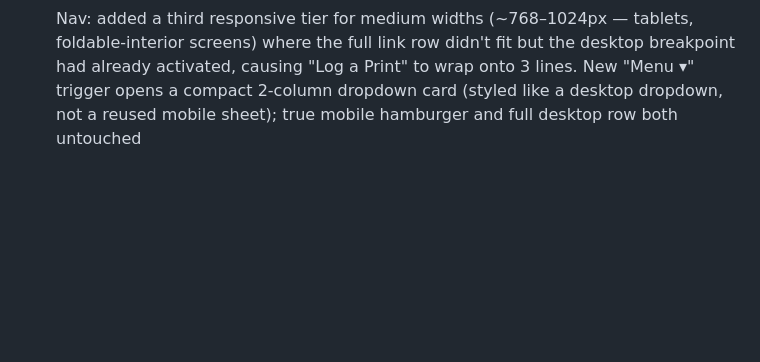
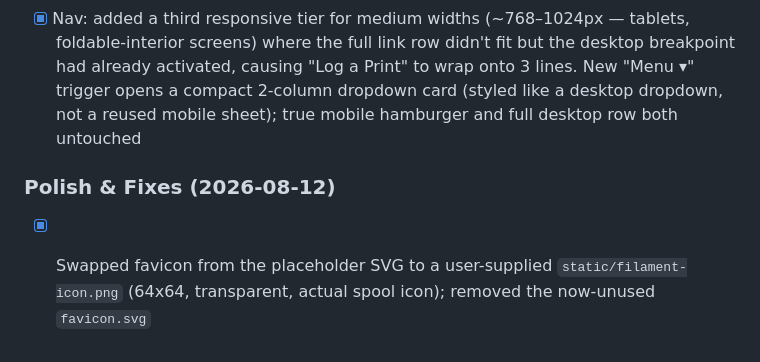
Before and after one commit to Melz8bit/filament-manager, a Markdown page: .claude/todo.md, the part around the change. Drawn GitHub-style; blank space fills up the shorter version.

Commit message:
docs: session log and todo for 2026-08-12

```diff
--- a/.claude/todo.md
+++ b/.claude/todo.md
@@ -102,3 +102,6 @@
 - [x] Added `static/favicon.svg` (simple indigo spool icon) — was 404ing on every page load, no favicon existed anywhere in the app
 - [x] Dashboard usage charts: fixed the end-of-line value label clipping against the chart's top edge when the highest value in the series is also the most recent point (very large day/week totals) — added dedicated top headroom (`_CHART_PAD_TOP`) separate from the side/bottom padding
 - [x] Nav: added a third responsive tier for medium widths (~768–1024px — tablets, foldable-interior screens) where the full link row didn't fit but the desktop breakpoint had already activated, causing "Log a Print" to wrap onto 3 lines. New "Menu ▾" trigger opens a compact 2-column dropdown card (styled like a desktop dropdown, not a reused mobile sheet); true mobile hamburger and full desktop row both untouched
+
+### Polish & Fixes (2026-08-12)
+- [x] Swapped favicon from the placeholder SVG to a user-supplied `static/filament-icon.png` (64x64, transparent, actual spool icon); removed the now-unused `favicon.svg`
```
Also changed, not shown: .claude/session-logs/2026-08-12.md (added, +24 -0 lines).
